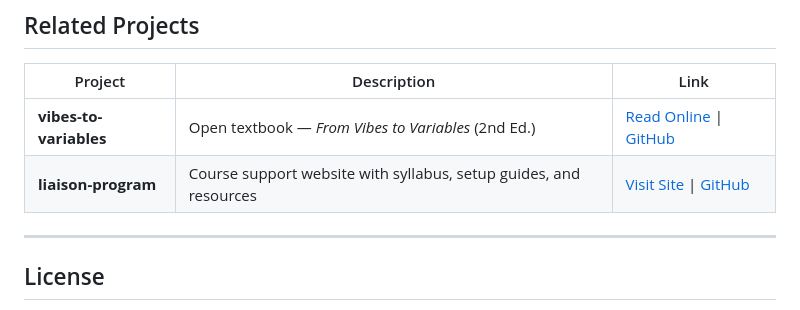
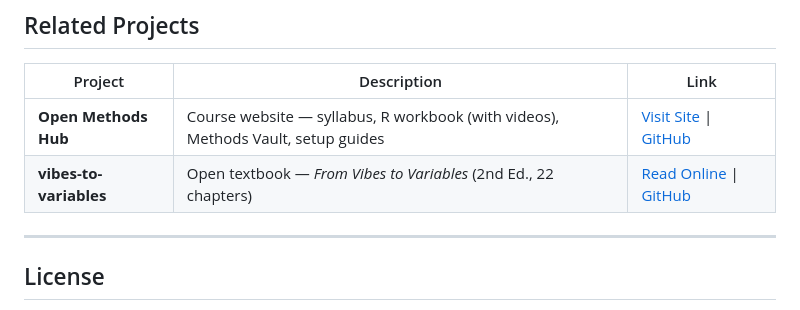
Before and after one commit to AURA-Lab-SIUE/coursepackR, a Markdown page: README.md, the part around the change. Rendered like a GitHub page.

Commit message:
Update project descriptions in README for clarity and accuracy

```diff
--- a/README.md
+++ b/README.md
@@ -172,8 +172,8 @@ coursepackR/
 
 | Project | Description | Link |
 |---------|-------------|------|
-| **vibes-to-variables** | Open textbook — *From Vibes to Variables* (2nd Ed.) | [Read Online](https://sim-lab-siue.github.io/vibes-to-variables/) \| [GitHub](https://github.com/SIM-Lab-SIUE/vibes-to-variables) |
-| **liaison-program** | Course support website with syllabus, setup guides, and resources | [Visit Site](https://sim-lab-siue.github.io/liaison-program/) \| [GitHub](https://github.com/SIM-Lab-SIUE/liaison-program) |
+| **Open Methods Hub** | Course website — syllabus, R workbook (with videos), Methods Vault, setup guides | [Visit Site](https://sim-lab-siue.github.io/liaison-program/) \| [GitHub](https://github.com/SIM-Lab-SIUE/liaison-program) |
+| **vibes-to-variables** | Open textbook — *From Vibes to Variables* (2nd Ed., 22 chapters) | [Read Online](https://sim-lab-siue.github.io/vibes-to-variables/) \| [GitHub](https://github.com/SIM-Lab-SIUE/vibes-to-variables) |
 
 ---
 
```
